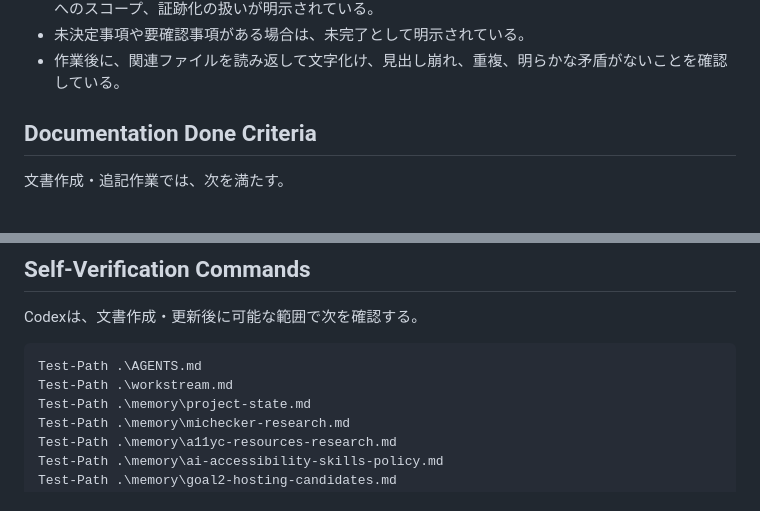
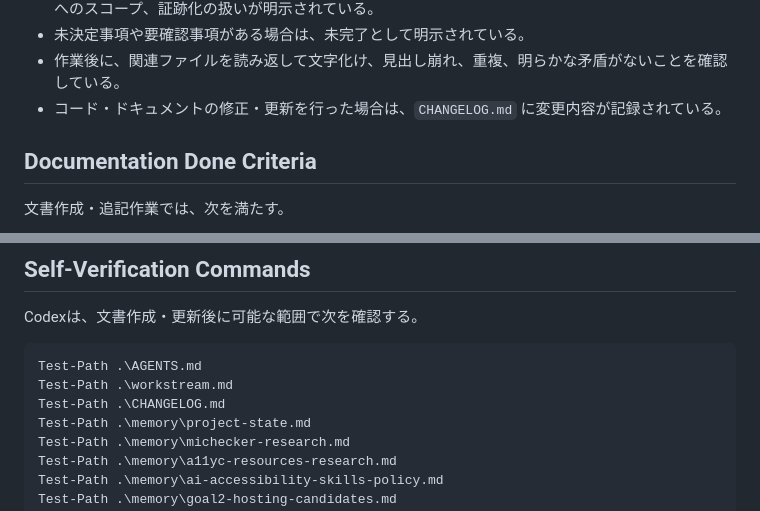
Before and after one commit to koteikara/11y-agent, a Markdown page: done-definition.md, 2 parts joined by grey strips. GitHub-like rendering.

````diff
--- a/done-definition.md
+++ b/done-definition.md
@@ -20,6 +20,7 @@ Codexは作業を完了したと判断する前に、次を確認する。
 - 公共団体案件の品質確認としてmiCheckerを扱う場合は、`a11y-migration-kb/` との関係、本文範囲へのスコープ、証跡化の扱いが明示されている。
 - 未決定事項や要確認事項がある場合は、未完了として明示されている。
 - 作業後に、関連ファイルを読み返して文字化け、見出し崩れ、重複、明らかな矛盾がないことを確認している。
+- コード・ドキュメントの修正・更新を行った場合は、`CHANGELOG.md` に変更内容が記録されている。
 
 ## Documentation Done Criteria
 
@@ -75,6 +76,7 @@ Codexは、文書作成・更新後に可能な範囲で次を確認する。
 ```powershell
 Test-Path .\AGENTS.md
 Test-Path .\workstream.md
+Test-Path .\CHANGELOG.md
 Test-Path .\memory\project-state.md
 Test-Path .\memory\michecker-research.md
 Test-Path .\memory\a11yc-resources-research.md
````
Also changed, not shown: AGENTS.md (+1 -0 lines), CHANGELOG.md (added, +53 -0 lines).
